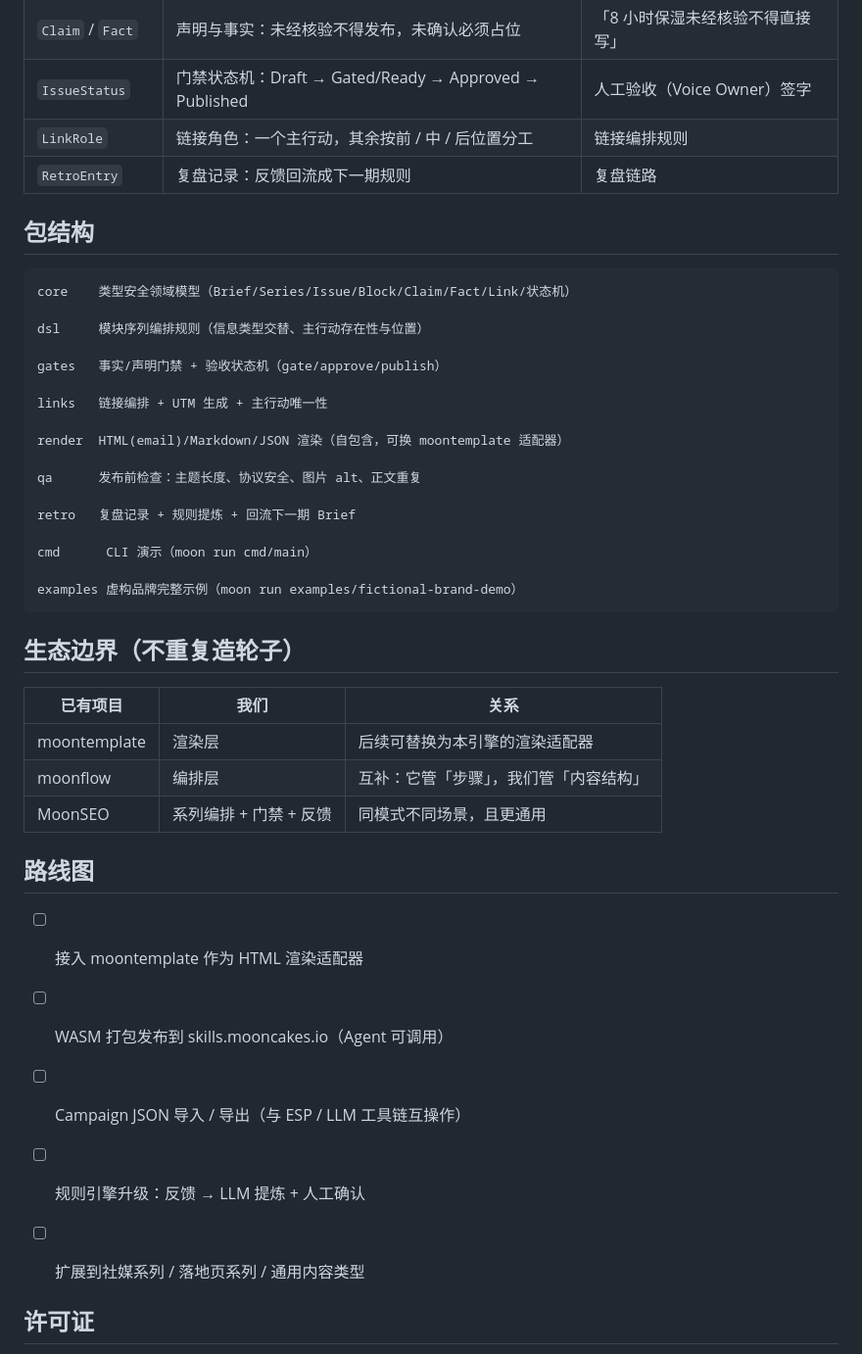
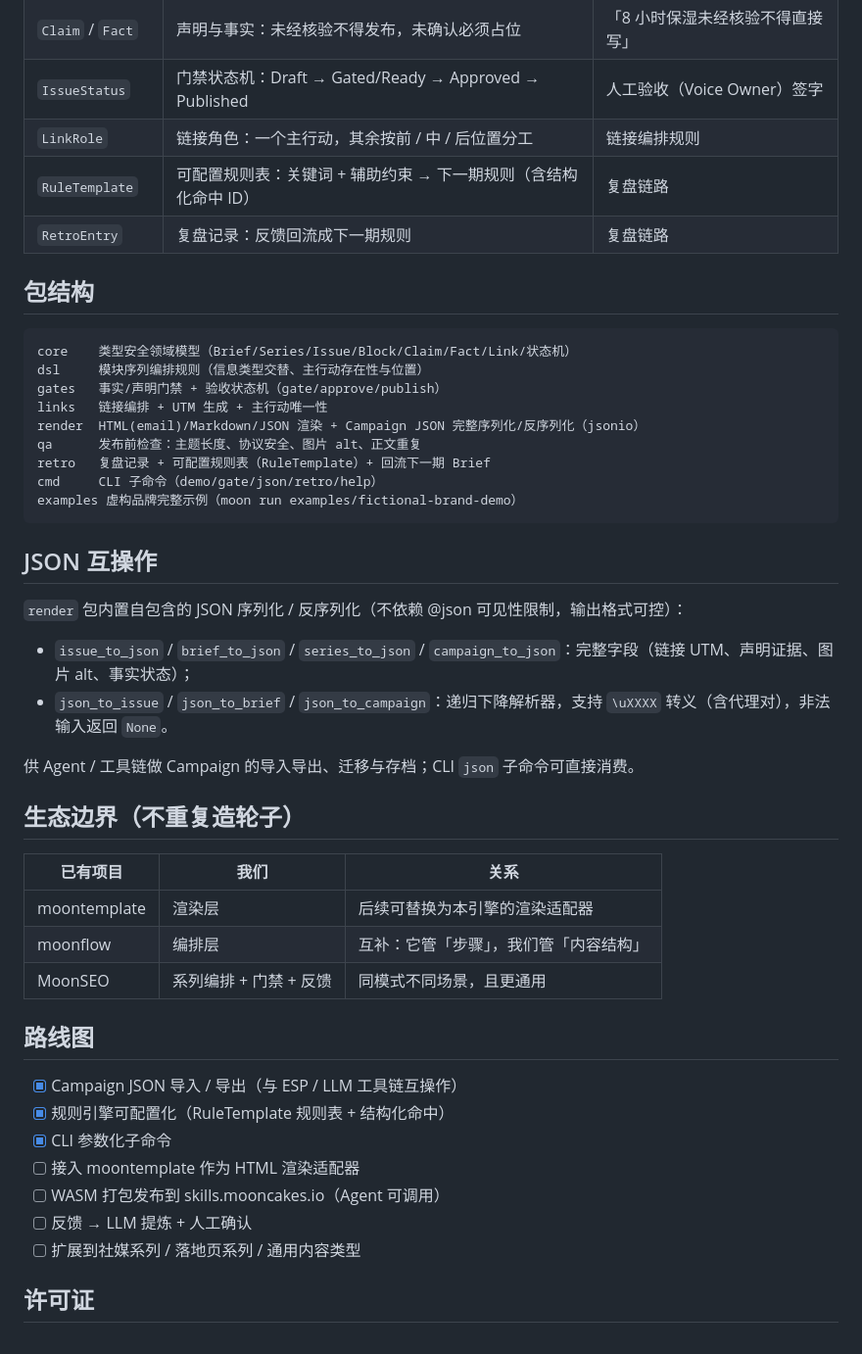
Before and after one commit to mw1696803-hub/mooncampaign, a Markdown page: README.md, the part around one of its changes. Shown at 98% size. GitHub-like rendering.

Commit message:
docs: README 更新 CLI 子命令、JSON 互操作与路线图状态

````diff
--- a/README.md
+++ b/README.md
@@ -52,35 +48,33 @@ moon check
 | `Claim` / `Fact`   | 声明与事实：未经核验不得发布，未确认必须占位                           | 「8 小时保湿未经核验不得直接写」   |
 | `IssueStatus`      | 门禁状态机：Draft → Gated/Ready → Approved → Published | 人工验收（Voice Owner）签字 |
 | `LinkRole`         | 链接角色：一个主行动，其余按前 / 中 / 后位置分工                      | 链接编排规则              |
+| `RuleTemplate`     | 可配置规则表：关键词 + 辅助约束 → 下一期规则（含结构化命中 ID）           | 复盘链路                |
 | `RetroEntry`       | 复盘记录：反馈回流成下一期规则                                  | 复盘链路                |
 
 ## 包结构
 
-
-
 ```
 core    类型安全领域模型（Brief/Series/Issue/Block/Claim/Fact/Link/状态机）
-
 dsl     模块序列编排规则（信息类型交替、主行动存在性与位置）
-
 gates   事实/声明门禁 + 验收状态机（gate/approve/publish）
-
 links   链接编排 + UTM 生成 + 主行动唯一性
-
-render  HTML(email)/Markdown/JSON 渲染（自包含，可换 moontemplate 适配器）
-
+render  HTML(email)/Markdown/JSON 渲染 + Campaign JSON 完整序列化/反序列化（jsonio）
 qa      发布前检查：主题长度、协议安全、图片 alt、正文重复
-
-retro   复盘记录 + 规则提炼 + 回流下一期 Brief
-
-cmd      CLI 演示（moon run cmd/main）
-
+retro   复盘记录 + 可配置规则表（RuleTemplate）+ 回流下一期 Brief
+cmd     CLI 子命令（demo/gate/json/retro/help）
 examples 虚构品牌完整示例（moon run examples/fictional-brand-demo）
 ```
 
+## JSON 互操作
+
+`render` 包内置自包含的 JSON 序列化 / 反序列化（不依赖 @json 可见性限制，输出格式可控）：
+
+* `issue_to_json` / `brief_to_json` / `series_to_json` / `campaign_to_json`：完整字段（链接 UTM、声明证据、图片 alt、事实状态）；
+* `json_to_issue` / `json_to_brief` / `json_to_campaign`：递归下降解析器，支持 `\uXXXX` 转义（含代理对），非法输入返回 `None`。
+
+供 Agent / 工具链做 Campaign 的导入导出、迁移与存档；CLI `json` 子命令可直接消费。
+
 ## 生态边界（不重复造轮子）
-
-
 
 | 已有项目         | 我们             | 关系                  |
 | ------------ | -------------- | ------------------- |
@@ -90,16 +84,12 @@ examples 虚构品牌完整示例（moon run examples/fictional-brand-demo）
 
 ## 路线图
 
-
-
+* [x] Campaign JSON 导入 / 导出（与 ESP / LLM 工具链互操作）
+* [x] 规则引擎可配置化（RuleTemplate 规则表 + 结构化命中）
+* [x] CLI 参数化子命令
 * [ ] 接入 moontemplate 作为 HTML 渲染适配器
-
 * [ ] WASM 打包发布到 skills.mooncakes.io（Agent 可调用）
-
-* [ ] Campaign JSON 导入 / 导出（与 ESP / LLM 工具链互操作）
-
-* [ ] 规则引擎升级：反馈 → LLM 提炼 + 人工确认
-
+* [ ] 反馈 → LLM 提炼 + 人工确认
 * [ ] 扩展到社媒系列 / 落地页系列 / 通用内容类型
 
 ## 许可证
````
Also changed, not shown: other parts of README.md (+11 -15 lines).
